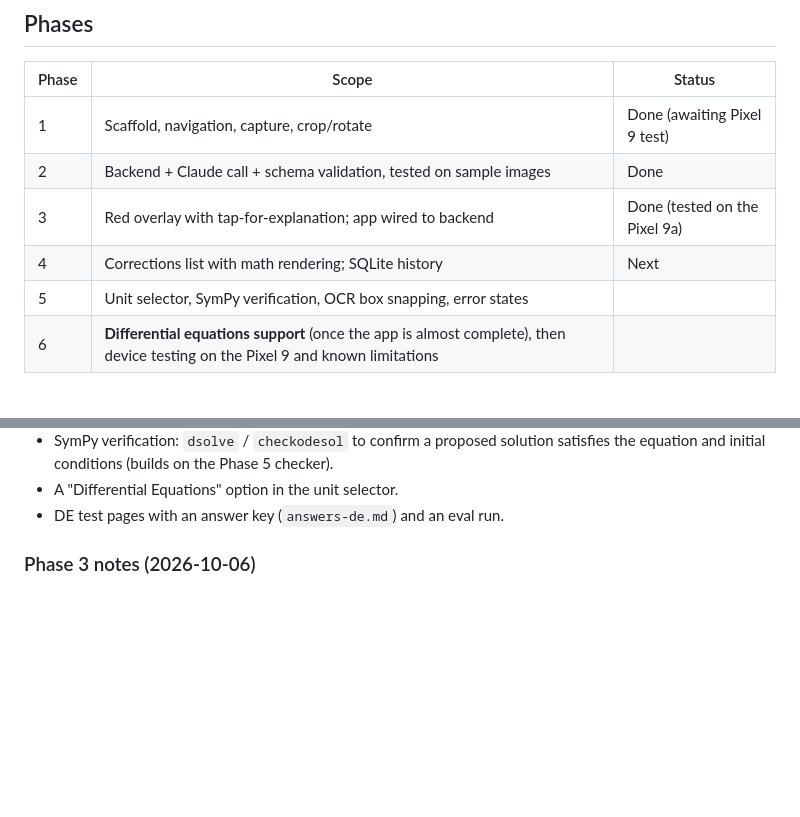
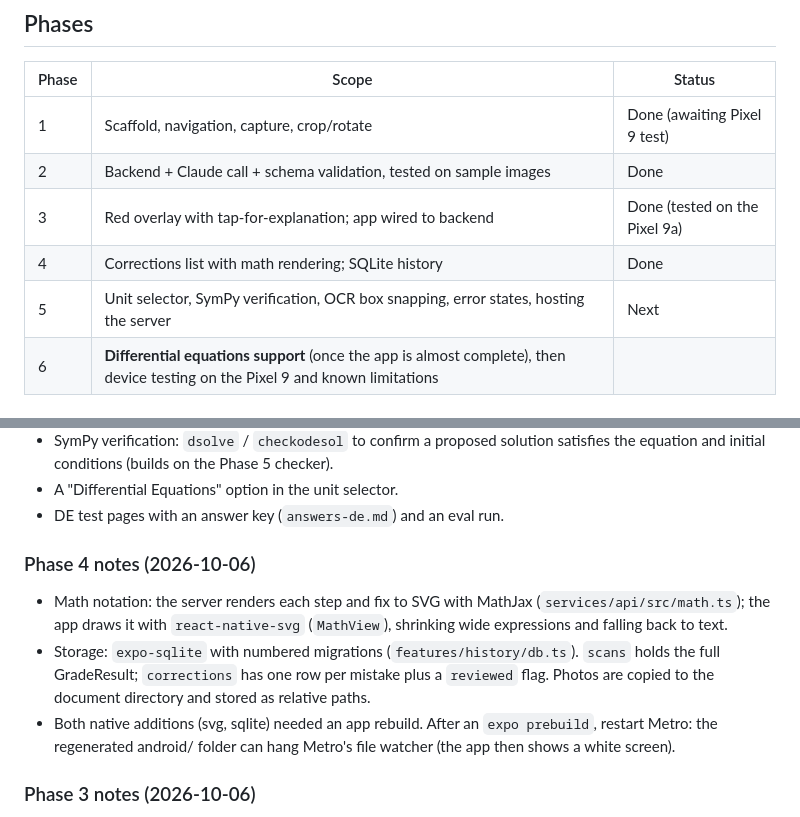
Before and after one commit to pie08/Claude-college-math-corrector, a Markdown page: docs/PLAN.md, 2 parts joined by grey strips. Drawn GitHub-style; blank space fills up the shorter version.

```diff
--- a/docs/PLAN.md
+++ b/docs/PLAN.md
@@ -89,8 +89,8 @@ UI rules:
 | 1 | Scaffold, navigation, capture, crop/rotate | Done (awaiting Pixel 9 test) |
 | 2 | Backend + Claude call + schema validation, tested on sample images | Done |
 | 3 | Red overlay with tap-for-explanation; app wired to backend | Done (tested on the Pixel 9a) |
-| 4 | Corrections list with math rendering; SQLite history | Next |
-| 5 | Unit selector, SymPy verification, OCR box snapping, error states | |
+| 4 | Corrections list with math rendering; SQLite history | Done |
+| 5 | Unit selector, SymPy verification, OCR box snapping, error states, hosting the server | Next |
 | 6 | **Differential equations support** (once the app is almost complete), then device testing on the Pixel 9 and known limitations | |
 
 ### To do near the end: differential equations (requested 2026-10-06)
@@ -108,6 +108,19 @@ already reads DE work in general, but it needs dedicated support:
   satisfies the equation and initial conditions (builds on the Phase 5 checker).
 - A "Differential Equations" option in the unit selector.
 - DE test pages with an answer key (`answers-de.md`) and an eval run.
+
+### Phase 4 notes (2026-10-06)
+
+- Math notation: the server renders each step and fix to SVG with MathJax
+  (`services/api/src/math.ts`); the app draws it with `react-native-svg`
+  (`MathView`), shrinking wide expressions and falling back to text.
+- Storage: `expo-sqlite` with numbered migrations (`features/history/db.ts`).
+  `scans` holds the full GradeResult; `corrections` has one row per mistake
+  plus a `reviewed` flag. Photos are copied to the document directory and
+  stored as relative paths.
+- Both native additions (svg, sqlite) needed an app rebuild. After an
+  `expo prebuild`, restart Metro: the regenerated android/ folder can hang
+  Metro's file watcher (the app then shows a white screen).
 
 ### Phase 3 notes (2026-10-06)
 
```
Also changed, not shown: README.md (+17 -4 lines), app-diagram.png, 15 other files.
